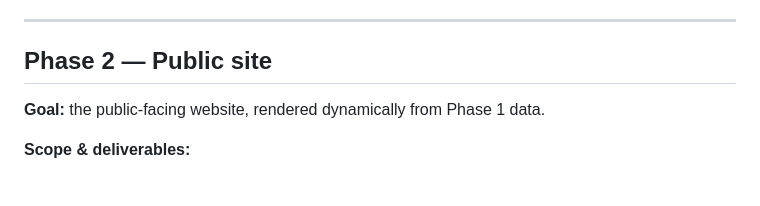
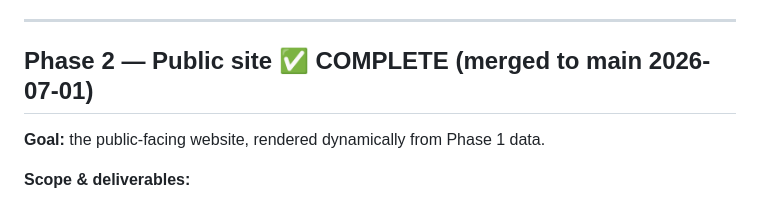
Before and after one commit to eliya-amanoeel/akerogarden, a Markdown page: REQUIREMENTS/implementation-plan.md, the part around the change. Rendered like a GitHub page.

Commit message:
Mark Phase 2 complete in implementation plan
Co-Authored-By: Claude Opus 4.8 <noreply@anthropic.com>

```diff
--- a/REQUIREMENTS/implementation-plan.md
+++ b/REQUIREMENTS/implementation-plan.md
@@ -82,7 +82,7 @@ Phase 1 is built as five independently reviewable vertical slices, not one batch
 
 ---
 
-## Phase 2 — Public site
+## Phase 2 — Public site ✅ COMPLETE (merged to main 2026-07-01)
 
 **Goal:** the public-facing website, rendered dynamically from Phase 1 data.
 
```
